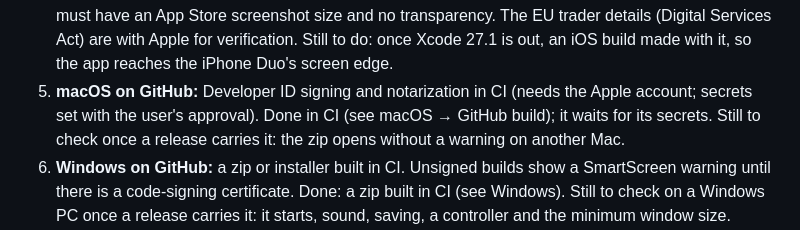
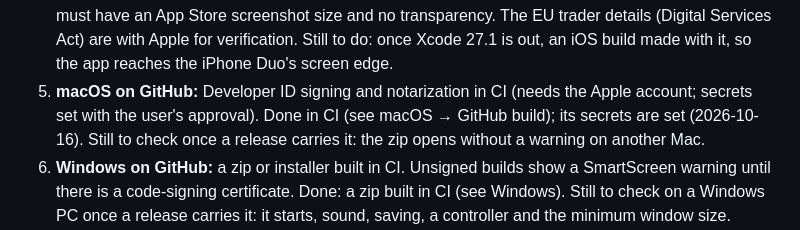
Before and after one commit to ardeman/project_cobalagi_flutter, a Markdown page: README.md, the part around the change. Rendered like a GitHub page.

Commit message:
docs: note the macOS signing secrets are set
Co-Authored-By: Claude Opus 5.5 <noreply@anthropic.com>

```diff
--- a/README.md
+++ b/README.md
@@ -487,7 +487,7 @@ Steps, one small change each:
 2. **iOS and iPadOS config:** privacy manifest (`PrivacyInfo.xcprivacy`), `ITSAppUsesNonExemptEncryption = NO`, all orientations and resizing (no `UIRequiresFullScreen`), so iPad split view and the iPhone Duo's fold work. Folding or unfolding mid-puzzle keeps the puzzle. Check that music mixes with other audio as on Android. Done: `ios/Runner/PrivacyInfo.xcprivacy` (no tracking, no data collected; the plugins bring their own), the encryption key and the app's languages in `Info.plist`, and one audio session on iOS that mixes everything, voices too, so the app never stops a parent's music (iOS has no per-player sessions). The minimum is iOS 15, the oldest Xcode 27 builds for. iPhone Duo: the app lays out from the space it gets, so it resizes when the phone folds; scroll views keep clear of side insets too (`belowBars`), because the Duo's status bar sits on a side edge, and tests check the Duo's sizes (466 × 678 closed, 669 × 951 open, either way up): `test/side_insets_test.dart`, the warm-up fit test and a fold mid-puzzle. Upload with Xcode 27.1 or later, so the app reaches the Duo's screen edge; its simulator also comes with 27.1. Flutter doesn't report the Duo's fold on iOS (`MediaQuery.displayFeatures` is Android only), so a half-open Duo shows the app across the fold. Phones from 320 dp up fit the play screen's bars in both languages. Still to check on a real iPhone or iPad: split view and the music mixing.
 3. **Mac App Store:** app sandbox and in-app purchase on macOS. Done in code: release builds were already sandboxed (checked: progress saves in the container, no sandbox denials), Mac App Store builds use store billing, and macOS has the privacy manifest, category and encryption key (see macOS). Signing uses the developer's team (automatic). App Store Connect has one record for iOS and macOS ("Coba Lagi: Belajar Coding", Indonesian first), so tips are shared between them. The tips are in-app purchases of type Non-Consumable with the ids in `assets/config/donations.json`, base country United States at $0.99, $2.99 and $4.99, with Indonesia set by hand to the Google Play prices (Rp 5,000, 19,000 and 49,000; any tip unlocks the sponsor plan, so the small one is the sponsor features' price). An Indonesian base doesn't work: Apple rounds Rp 5,000 and Rp 19,000 both up to $0.99 elsewhere, with Family Sharing on, so one parent's tip unlocks the whole family's devices (it can't be turned off again). Their names and descriptions say tip, never donation, in both languages. The first build (2.6.1+23) is in TestFlight and checked on an M1 Mac: it starts, saves progress in its container, plays sound, and shows tips without unlock codes. A tip bought in TestFlight (sandbox, on 2026-10-16) loaded the App Store prices, went through and unlocked the sponsor plan.
 4. **App Store listing:** Kids Category with an age band, privacy label "Data Not Collected", age rating, text within Apple's limits (subtitle 30, keywords 100, promo text 170 characters) in `store/` with a limits test, and iPhone 6.9″ and iPad 13″ screenshots from `store/render.sh`. Done: text and screenshots (also for the Mac) in `store/app_store/`, entered in App Store Connect with the settings in Store listing → App Store listing. iOS and macOS 2.6.1 (build 23, iOS built with Xcode 27.0) were submitted for review on 2026-10-16. On 2026-10-17 Apple paused iOS with its Kids Category questions ("2.1.0 App Completeness", guideline 1.3); they were answered and the same build resubmitted (see Store listing → App Store listing → App Review notes). The tips' review screenshot must have an App Store screenshot size and no transparency. The EU trader details (Digital Services Act) are with Apple for verification. Still to do: once Xcode 27.1 is out, an iOS build made with it, so the app reaches the iPhone Duo's screen edge.
-5. **macOS on GitHub:** Developer ID signing and notarization in CI (needs the Apple account; secrets set with the user's approval). Done in CI (see macOS → GitHub build); it waits for its secrets. Still to check once a release carries it: the zip opens without a warning on another Mac.
+5. **macOS on GitHub:** Developer ID signing and notarization in CI (needs the Apple account; secrets set with the user's approval). Done in CI (see macOS → GitHub build); its secrets are set (2026-10-16). Still to check once a release carries it: the zip opens without a warning on another Mac.
 6. **Windows on GitHub:** a zip or installer built in CI. Unsigned builds show a SmartScreen warning until there is a code-signing certificate. Done: a zip built in CI (see Windows). Still to check on a Windows PC once a release carries it: it starts, sound, saving, a controller and the minimum window size.
 7. **Linux and Steam Deck on GitHub:** an x86_64 AppImage built in CI (done: see Linux and Steam Deck). Still to check on the Deck once a release carries it: touch, the controls, the 1280 × 800 screen, audio (GStreamer) and Game Mode.
 8. **Docs:** update AGENTS.md (build platforms, "Google Play only" decision), the intro and status above, the website and `privacy.html` where they name only Google Play. Done: `privacy.html` (dated 16 October 2026) covers App Store tips and updates and the Mac's missing network access, and the landing page names the App Store.
```
